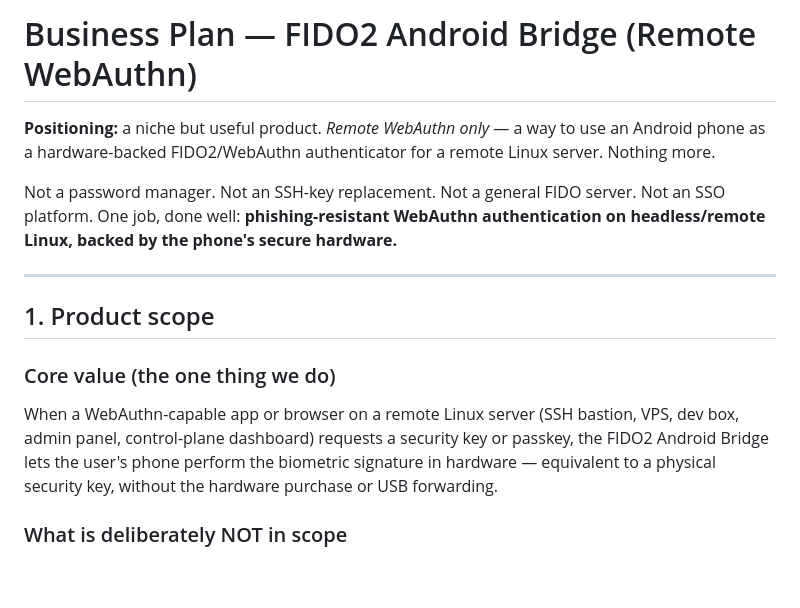
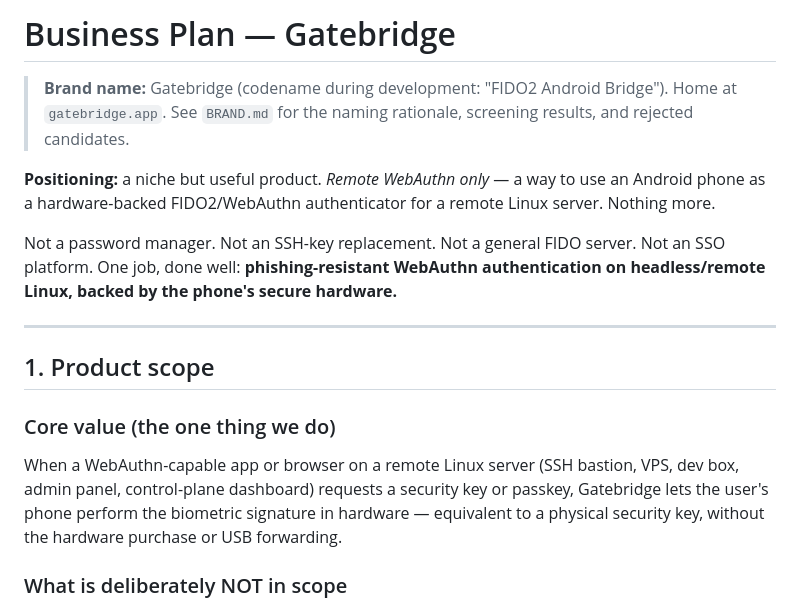
Before and after one commit to andreparames/fido2-android-bridge, a Markdown page: BUSINESS_PLAN.md, the part around the change. GitHub-like rendering; blank space fills up the shorter version.

Commit message:
Brand: Gatebridge, home at gatebridge.app; add BRAND.md with naming rationale

```diff
--- a/BUSINESS_PLAN.md
+++ b/BUSINESS_PLAN.md
@@ -1,4 +1,8 @@
-# Business Plan — FIDO2 Android Bridge (Remote WebAuthn)
+# Business Plan — Gatebridge
+
+> **Brand name:** Gatebridge (codename during development: "FIDO2 Android
+> Bridge"). Home at `gatebridge.app`. See `BRAND.md` for the naming rationale,
+> screening results, and rejected candidates.
 
 **Positioning:** a niche but useful product. *Remote WebAuthn only* — a way to
 use an Android phone as a hardware-backed FIDO2/WebAuthn authenticator for a
@@ -17,9 +21,9 @@ hardware.**
 
 When a WebAuthn-capable app or browser on a remote Linux server (SSH bastion,
 VPS, dev box, admin panel, control-plane dashboard) requests a security key or
-passkey, the FIDO2 Android Bridge lets the user's phone perform the biometric
-signature in hardware — equivalent to a physical security key, without the
-hardware purchase or USB forwarding.
+passkey, Gatebridge lets the user's phone perform the biometric signature in
+hardware — equivalent to a physical security key, without the hardware
+purchase or USB forwarding.
 
 ### What is deliberately NOT in scope
 
```
Also changed, not shown: BRAND.md (added, +110 -0 lines).
